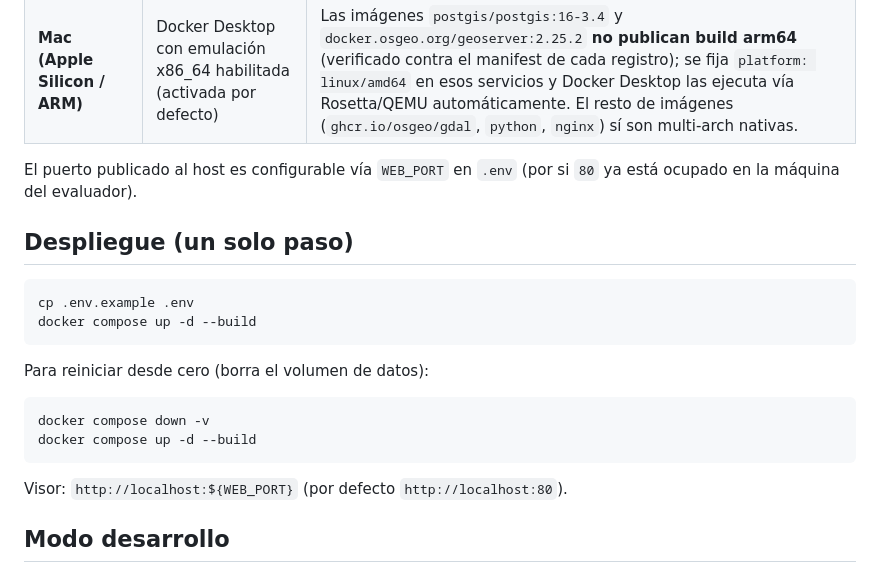
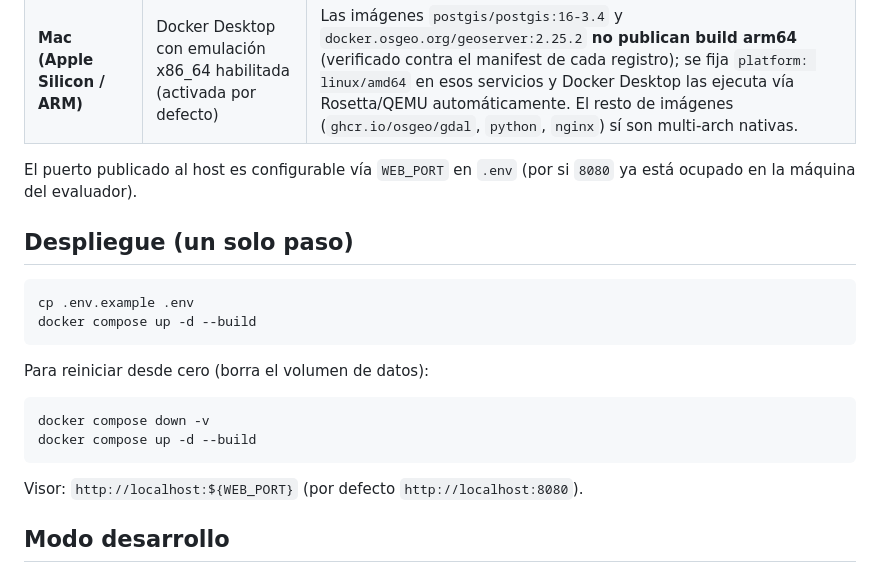
Before and after one commit to john-bareno-devgis/siata-prueba-tecnica, a Markdown page: README.md, the part around the change. Rendered like a GitHub page.

Commit message:
algunos cambios  en Readme

````diff
--- a/README.md
+++ b/README.md
@@ -25,7 +25,7 @@ del SO host), los scripts se invocan con `sh` (POSIX, sin bashismos) y el repo f
 | **Mac (Intel)** | Docker Desktop | Ruta nativa. |
 | **Mac (Apple Silicon / ARM)** | Docker Desktop con emulación x86_64 habilitada (activada por defecto) | Las imágenes `postgis/postgis:16-3.4` y `docker.osgeo.org/geoserver:2.25.2` **no publican build arm64** (verificado contra el manifest de cada registro); se fija `platform: linux/amd64` en esos servicios y Docker Desktop las ejecuta vía Rosetta/QEMU automáticamente. El resto de imágenes (`ghcr.io/osgeo/gdal`, `python`, `nginx`) sí son multi-arch nativas. |
 
-El puerto publicado al host es configurable vía `WEB_PORT` en `.env` (por si `80` ya está
+El puerto publicado al host es configurable vía `WEB_PORT` en `.env` (por si `8080` ya está
 ocupado en la máquina del evaluador).
 
 ## Despliegue (un solo paso)
@@ -42,7 +42,7 @@ docker compose down -v
 docker compose up -d --build
 ```
 
-Visor: `http://localhost:${WEB_PORT}` (por defecto `http://localhost:80`).
+Visor: `http://localhost:${WEB_PORT}` (por defecto `http://localhost:8080`).
 
 ## Modo desarrollo
 
````
